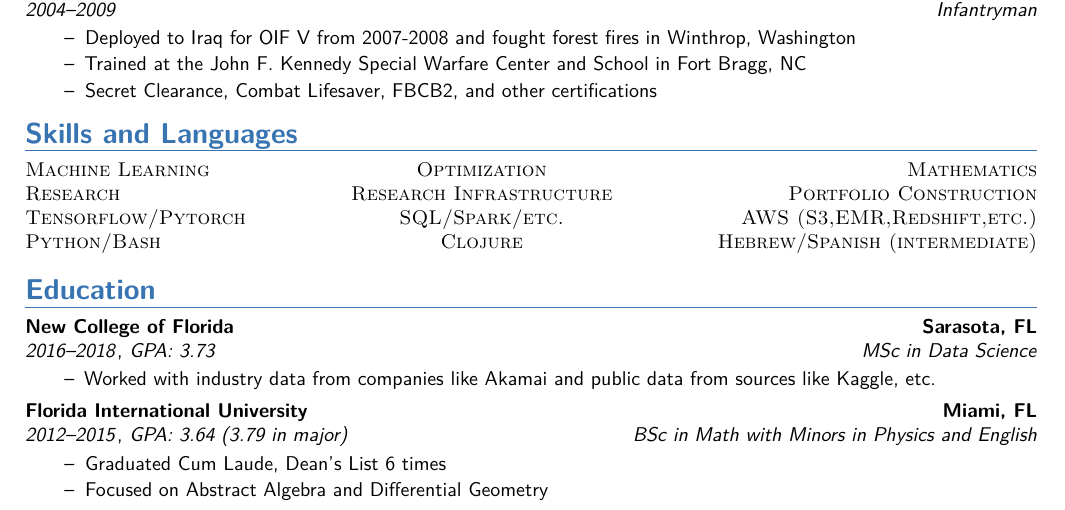
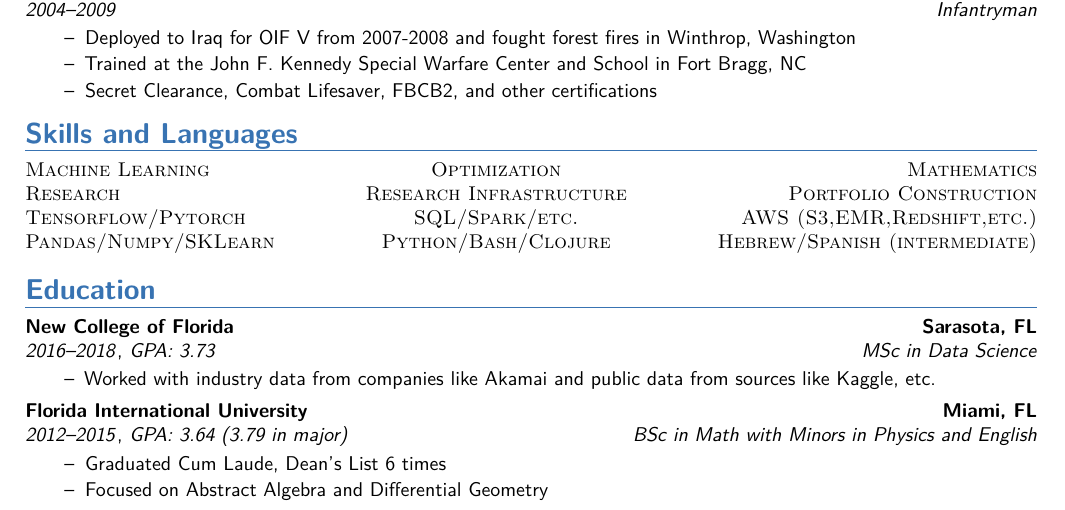
Before and after one commit to amniskin/resume, a LaTeX CV (Niskin_Resume.tex): part of the page, cut so that both start at the same text. Compiled offline with pdfLaTeX.

Commit message:
added more libraries to resume

```diff
--- a/Niskin_Resume.tex
+++ b/Niskin_Resume.tex
@@ -119,7 +119,7 @@
   \textsc{Machine Learning} & \textsc{Optimization} & \textsc{Mathematics} \\
   \textsc{Research} & \textsc{Research Infrastructure} & \textsc{Portfolio Construction} \\
   \textsc{Tensorflow/Pytorch} & \textsc{SQL/Spark/etc.} & \textsc{AWS (S3,EMR,Redshift,etc.)} \\
-  \textsc{Python/Bash} & \textsc{Clojure} & \textsc{Hebrew/Spanish (intermediate)} \\
+  \textsc{Pandas/Numpy/SKLearn} & \textsc{Python/Bash/Clojure} & \textsc{Hebrew/Spanish (intermediate)} \\
 \end{tabular*}
 %%% }}}
 
```
Also changed, not shown: Niskin_Resume.pdf.
